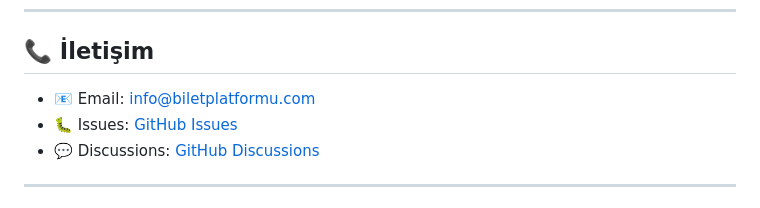
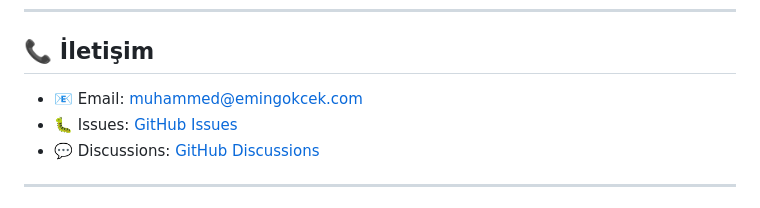
Before and after one commit to gkck38/bilet-satin-alma, a Markdown page: README.md, the part around the change. Drawn GitHub-style.

Commit message:
Update contact email in README

```diff
--- a/README.md
+++ b/README.md
@@ -587,7 +587,7 @@ Bu proje [MIT License](LICENSE) ile lisanslanmıştır.
 
 ## 📞 İletişim
 
-- 📧 Email: info@biletplatformu.com
+- 📧 Email: muhammed@emingokcek.com
 - 🐛 Issues: [GitHub Issues](https://github.com/gkck38/bilet-satin-alma/issues)
 - 💬 Discussions: [GitHub Discussions](https://github.com/gkck38/bilet-satin-alma/discussions)
 
```
